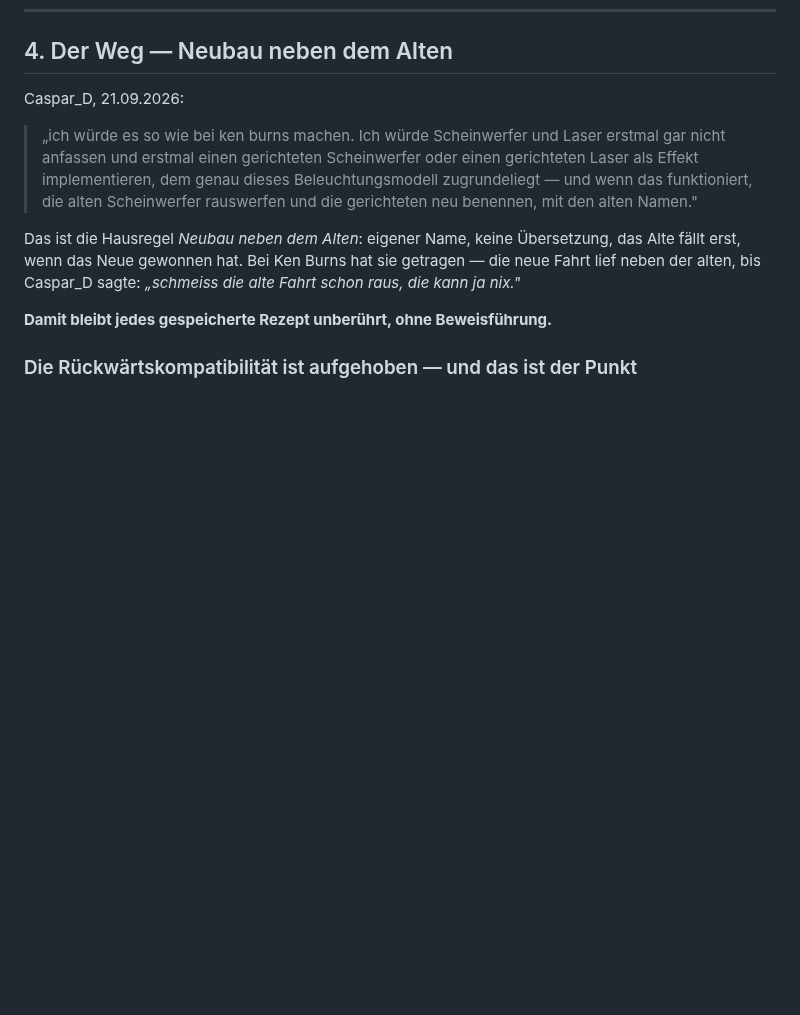
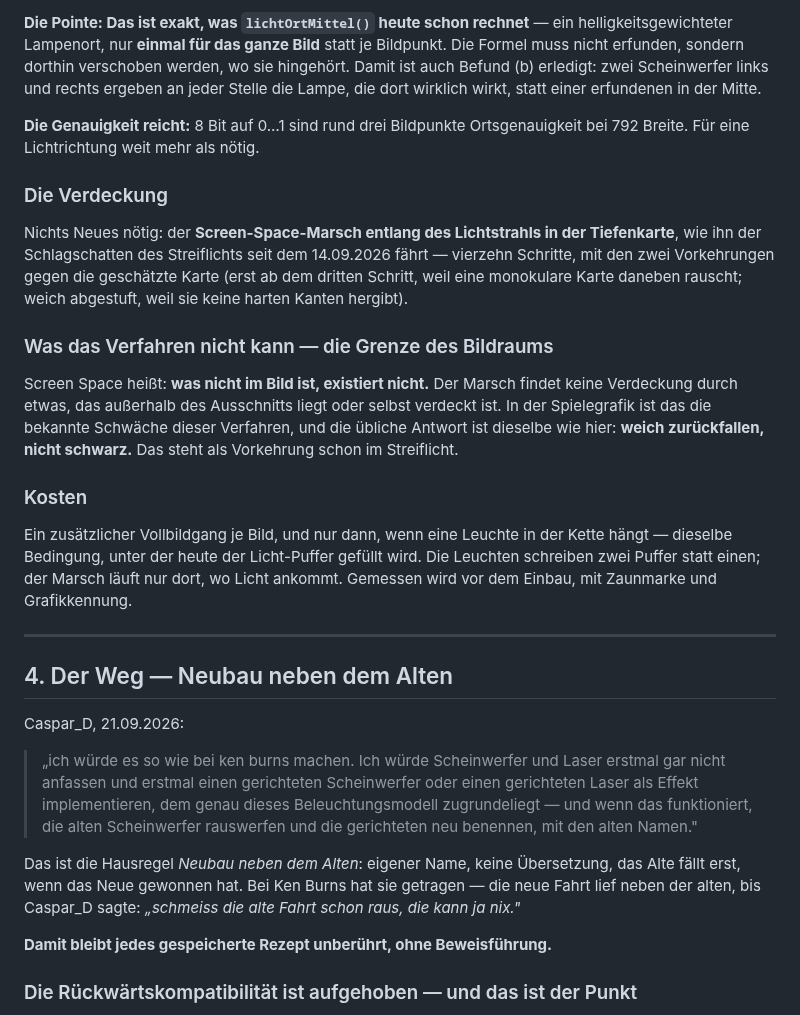
Before and after one commit to CasparDavi/klangtresor, a Markdown page: docs/effektclip/KONZEPT-LEUCHTEN.md, the part around one of its changes. Drawn GitHub-style; blank space fills up the shorter version.

```diff
--- a/docs/effektclip/KONZEPT-LEUCHTEN.md
+++ b/docs/effektclip/KONZEPT-LEUCHTEN.md
@@ -144,3 +209,35 @@ Heute ist jede eine eigene Malroutine mit eigenen Krücken für dieselbe fehlend
+**Die Pointe: Das ist exakt, was `lichtOrtMittel()` heute schon rechnet** — ein
+helligkeitsgewichteter Lampenort, nur **einmal für das ganze Bild** statt je Bildpunkt. Die Formel
+muss nicht erfunden, sondern dorthin verschoben werden, wo sie hingehört. Damit ist auch Befund (b)
+erledigt: zwei Scheinwerfer links und rechts ergeben an jeder Stelle die Lampe, die dort wirklich
+wirkt, statt einer erfundenen in der Mitte.
+
+**Die Genauigkeit reicht:** 8 Bit auf 0…1 sind rund drei Bildpunkte Ortsgenauigkeit bei 792 Breite.
+Für eine Lichtrichtung weit mehr als nötig.
+
+### Die Verdeckung
+
+Nichts Neues nötig: der **Screen-Space-Marsch entlang des Lichtstrahls in der Tiefenkarte**, wie ihn
+der Schlagschatten des Streiflichts seit dem 14.09.2026 fährt — vierzehn Schritte, mit den zwei
+Vorkehrungen gegen die geschätzte Karte (erst ab dem dritten Schritt, weil eine monokulare Karte
+daneben rauscht; weich abgestuft, weil sie keine harten Kanten hergibt).
+
+### Was das Verfahren nicht kann — die Grenze des Bildraums
+
+Screen Space heißt: **was nicht im Bild ist, existiert nicht.** Der Marsch findet keine Verdeckung
+durch etwas, das außerhalb des Ausschnitts liegt oder selbst verdeckt ist. In der Spielegrafik ist
+das die bekannte Schwäche dieser Verfahren, und die übliche Antwort ist dieselbe wie hier: **weich
+zurückfallen, nicht schwarz.** Das steht als Vorkehrung schon im Streiflicht.
+
+### Kosten
+
+Ein zusätzlicher Vollbildgang je Bild, und nur dann, wenn eine Leuchte in der Kette hängt — dieselbe
+Bedingung, unter der heute der Licht-Puffer gefüllt wird. Die Leuchten schreiben zwei Puffer statt
+einen; der Marsch läuft nur dort, wo Licht ankommt. Gemessen wird vor dem Einbau, mit Zaunmarke und
+Grafikkennung.
+
+---
+
 ## 4. Der Weg — Neubau neben dem Alten
 
 Caspar_D, 21.09.2026:
```
Also changed, not shown: other parts of docs/effektclip/KONZEPT-LEUCHTEN.md (+65 -0 lines).
